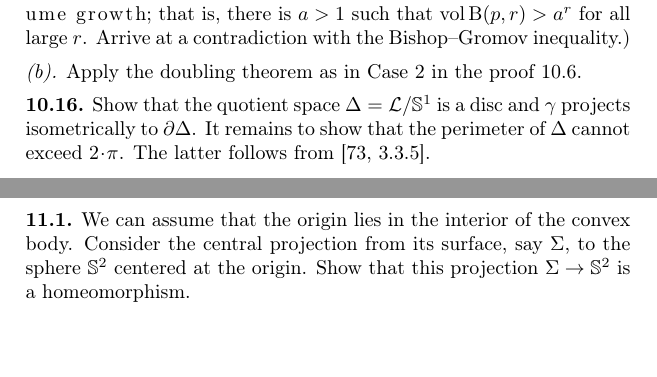
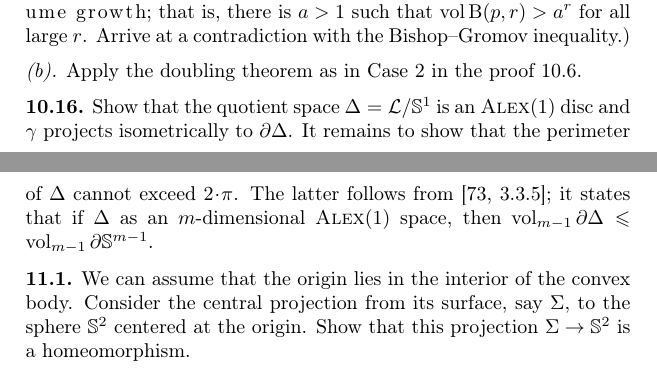
Before and after one commit to anton-petrunin/invitation-CBB, a LaTeX thesis (invitation-CBB.tex, which reads sols.tex): two parts of pages 118 and 119 of 127, joined at a grey line, cut so that both start at the same text, the shorter picture padded with empty space. Compiled offline with pdfLaTeX.

Commit message:
+ statement

```diff
--- a/sols.tex
+++ b/sols.tex
@@ -1036,9 +1036,10 @@ Arrive at a contradiction with the Bishop--Gromov inequality.)
 Apply the doubling theorem as in Case~2 in the proof \ref{thm:hsiang-kleiner}.
 
 \parbf{\ref{ex:S1actsS3}.}
-Show that the quotient space $\Delta=\spc{L}/\mathbb{S}^1$ is a disc and $\gamma$ projects isometrically to $\partial\Delta$.
+Show that the quotient space $\Delta=\spc{L}/\mathbb{S}^1$ is an $\Alex1$ disc and $\gamma$ projects isometrically to $\partial\Delta$.
 It remains to show that the perimeter of $\Delta$ cannot exceed $2\cdot\pi$.
-The latter follows from \cite[3.3.5]{petrunin:survey}.
+The latter follows from \cite[3.3.5]{petrunin:survey};
+it states that if $\Delta$ as an $m$-dimensional $\Alex1$ space, then $\vol_{m-1}\partial \Delta\le \vol_{m-1}\partial \mathbb{S}^{m-1}$.
 
 \parbf{\ref{ex:surf-S2}.}
 We can assume that the origin lies in the interior of the convex body.
```
